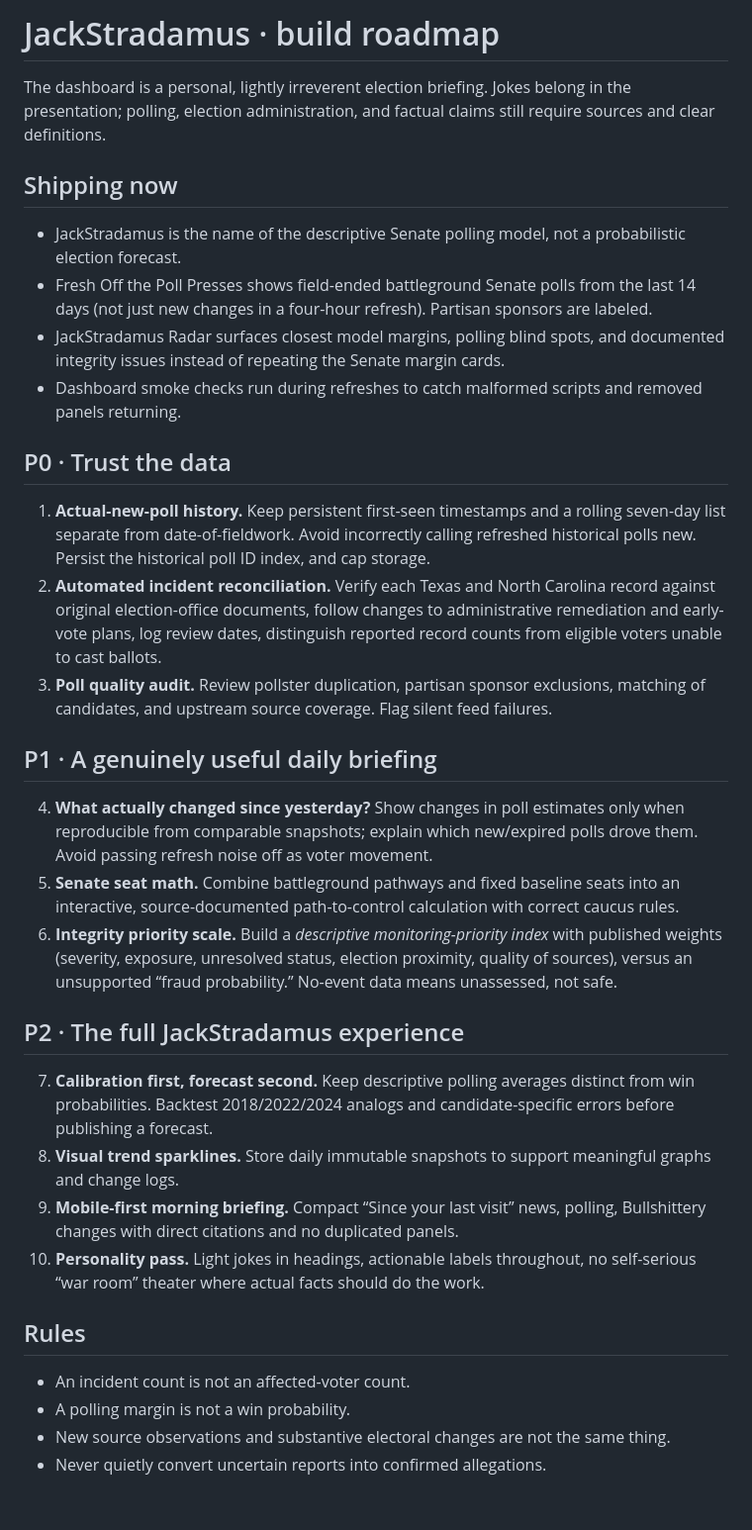
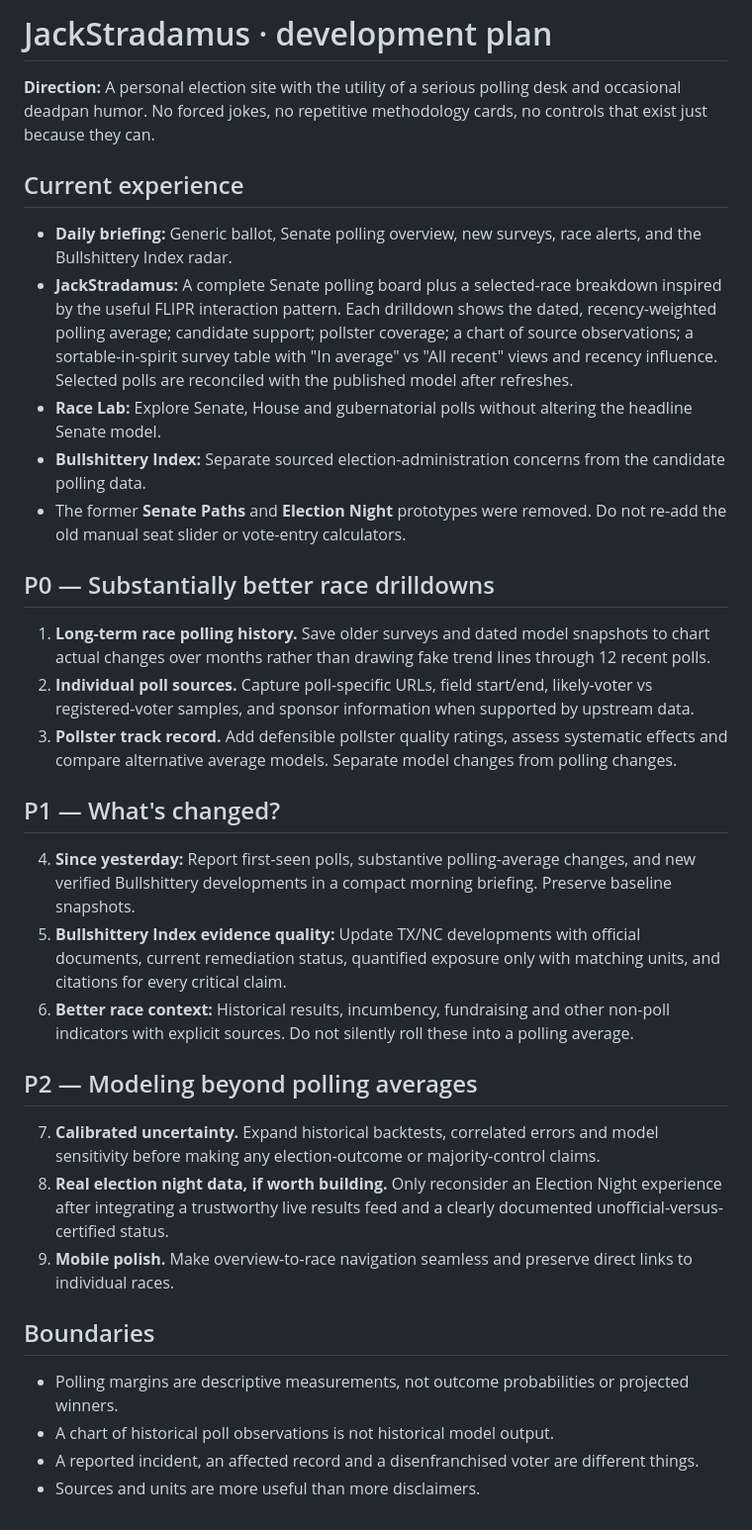
Before and after one commit to jmon18-rgb/Election-Command-Center, a Markdown page: ROADMAP.md, the part around the change. Shown at 99% size. GitHub-like rendering.

Commit message:
Align JackStradamus roadmap with race drilldowns and retire manual election-night prototypes

```diff
--- a/ROADMAP.md
+++ b/ROADMAP.md
@@ -1,31 +1,31 @@
-# JackStradamus · build roadmap
+# JackStradamus · development plan
 
-The dashboard is a personal, lightly irreverent election briefing. Jokes belong in the presentation; polling, election administration, and factual claims still require sources and clear definitions.
+**Direction:** A personal election site with the utility of a serious polling desk and occasional deadpan humor. No forced jokes, no repetitive methodology cards, no controls that exist just because they can.
 
-## Shipping now
-- JackStradamus is the name of the descriptive Senate polling model, not a probabilistic election forecast.
-- Fresh Off the Poll Presses shows field-ended battleground Senate polls from the last 14 days (not just new changes in a four-hour refresh). Partisan sponsors are labeled.
-- JackStradamus Radar surfaces closest model margins, polling blind spots, and documented integrity issues instead of repeating the Senate margin cards.
-- Dashboard smoke checks run during refreshes to catch malformed scripts and removed panels returning.
+## Current experience
+- **Daily briefing:** Generic ballot, Senate polling overview, new surveys, race alerts, and the Bullshittery Index radar.
+- **JackStradamus:** A complete Senate polling board plus a selected-race breakdown inspired by the useful FLIPR interaction pattern. Each drilldown shows the dated, recency-weighted polling average; candidate support; pollster coverage; a chart of source observations; a sortable-in-spirit survey table with "In average" vs "All recent" views and recency influence. Selected polls are reconciled with the published model after refreshes.
+- **Race Lab:** Explore Senate, House and gubernatorial polls without altering the headline Senate model.
+- **Bullshittery Index:** Separate sourced election-administration concerns from the candidate polling data.
+- The former **Senate Paths** and **Election Night** prototypes were removed. Do not re-add the old manual seat slider or vote-entry calculators.
 
-## P0 · Trust the data
-1. **Actual-new-poll history.** Keep persistent first-seen timestamps and a rolling seven-day list separate from date-of-fieldwork. Avoid incorrectly calling refreshed historical polls new. Persist the historical poll ID index, and cap storage.
-2. **Automated incident reconciliation.** Verify each Texas and North Carolina record against original election-office documents, follow changes to administrative remediation and early-vote plans, log review dates, distinguish reported record counts from eligible voters unable to cast ballots.
-3. **Poll quality audit.** Review pollster duplication, partisan sponsor exclusions, matching of candidates, and upstream source coverage. Flag silent feed failures.
+## P0 — Substantially better race drilldowns
+1. **Long-term race polling history.** Save older surveys and dated model snapshots to chart actual changes over months rather than drawing fake trend lines through 12 recent polls.
+2. **Individual poll sources.** Capture poll-specific URLs, field start/end, likely-voter vs registered-voter samples, and sponsor information when supported by upstream data.
+3. **Pollster track record.** Add defensible pollster quality ratings, assess systematic effects and compare alternative average models. Separate model changes from polling changes.
 
-## P1 · A genuinely useful daily briefing
-4. **What actually changed since yesterday?** Show changes in poll estimates only when reproducible from comparable snapshots; explain which new/expired polls drove them. Avoid passing refresh noise off as voter movement.
-5. **Senate seat math.** Combine battleground pathways and fixed baseline seats into an interactive, source-documented path-to-control calculation with correct caucus rules.
-6. **Integrity priority scale.** Build a *descriptive monitoring-priority index* with published weights (severity, exposure, unresolved status, election proximity, quality of sources), versus an unsupported “fraud probability.” No-event data means unassessed, not safe.
+## P1 — What's changed?
+4. **Since yesterday:** Report first-seen polls, substantive polling-average changes, and new verified Bullshittery developments in a compact morning briefing. Preserve baseline snapshots.
+5. **Bullshittery Index evidence quality:** Update TX/NC developments with official documents, current remediation status, quantified exposure only with matching units, and citations for every critical claim.
+6. **Better race context:** Historical results, incumbency, fundraising and other non-poll indicators with explicit sources. Do not silently roll these into a polling average.
 
-## P2 · The full JackStradamus experience
-7. **Calibration first, forecast second.** Keep descriptive polling averages distinct from win probabilities. Backtest 2018/2022/2024 analogs and candidate-specific errors before publishing a forecast.
-8. **Visual trend sparklines.** Store daily immutable snapshots to support meaningful graphs and change logs.
-9. **Mobile-first morning briefing.** Compact “Since your last visit” news, polling, Bullshittery changes with direct citations and no duplicated panels.
-10. **Personality pass.** Light jokes in headings, actionable labels throughout, no self-serious “war room” theater where actual facts should do the work.
+## P2 — Modeling beyond polling averages
+7. **Calibrated uncertainty.** Expand historical backtests, correlated errors and model sensitivity before making any election-outcome or majority-control claims.
+8. **Real election night data, if worth building.** Only reconsider an Election Night experience after integrating a trustworthy live results feed and a clearly documented unofficial-versus-certified status.
+9. **Mobile polish.** Make overview-to-race navigation seamless and preserve direct links to individual races.
 
-## Rules
-- An incident count is not an affected-voter count.
-- A polling margin is not a win probability.
-- New source observations and substantive electoral changes are not the same thing.
-- Never quietly convert uncertain reports into confirmed allegations.
+## Boundaries
+- Polling margins are descriptive measurements, not outcome probabilities or projected winners.
+- A chart of historical poll observations is not historical model output.
+- A reported incident, an affected record and a disenfranchised voter are different things.
+- Sources and units are more useful than more disclaimers.
```
